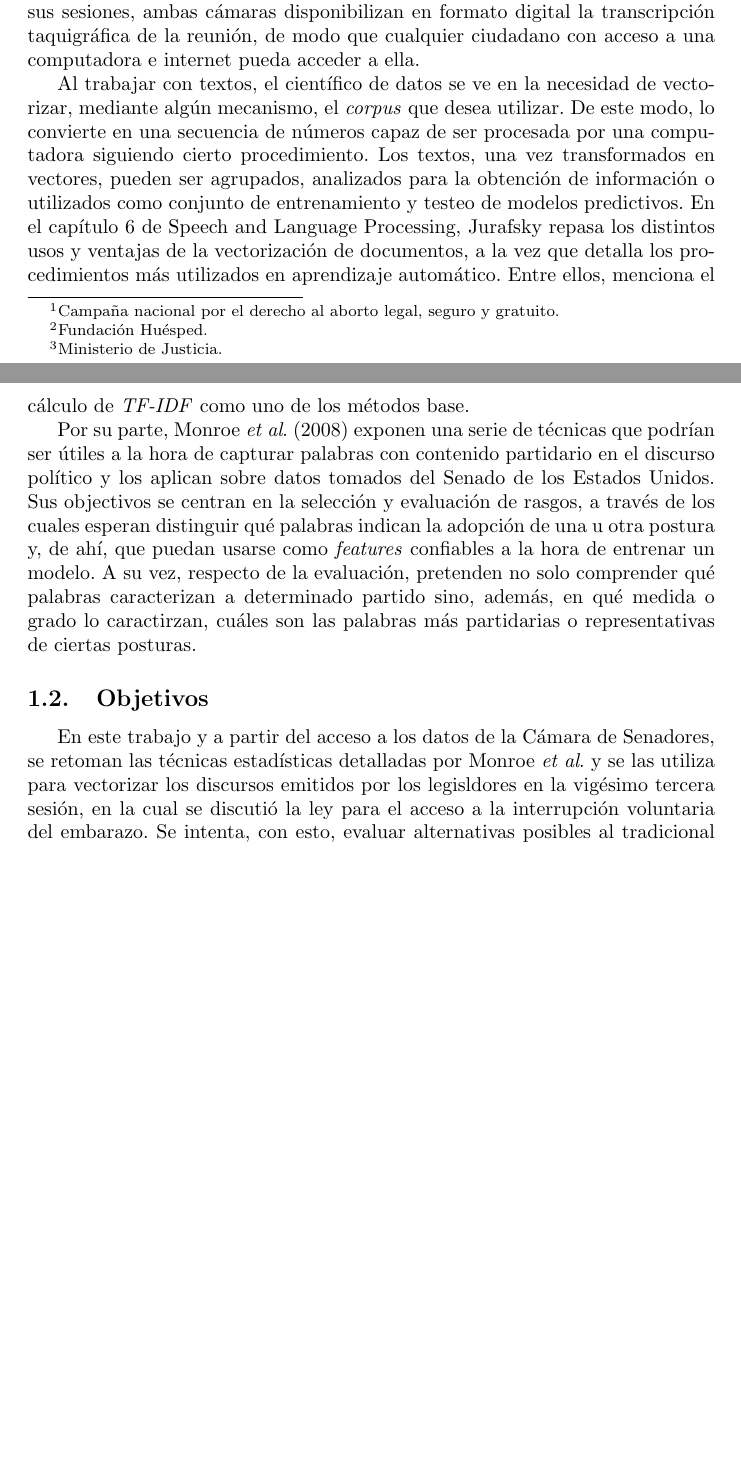
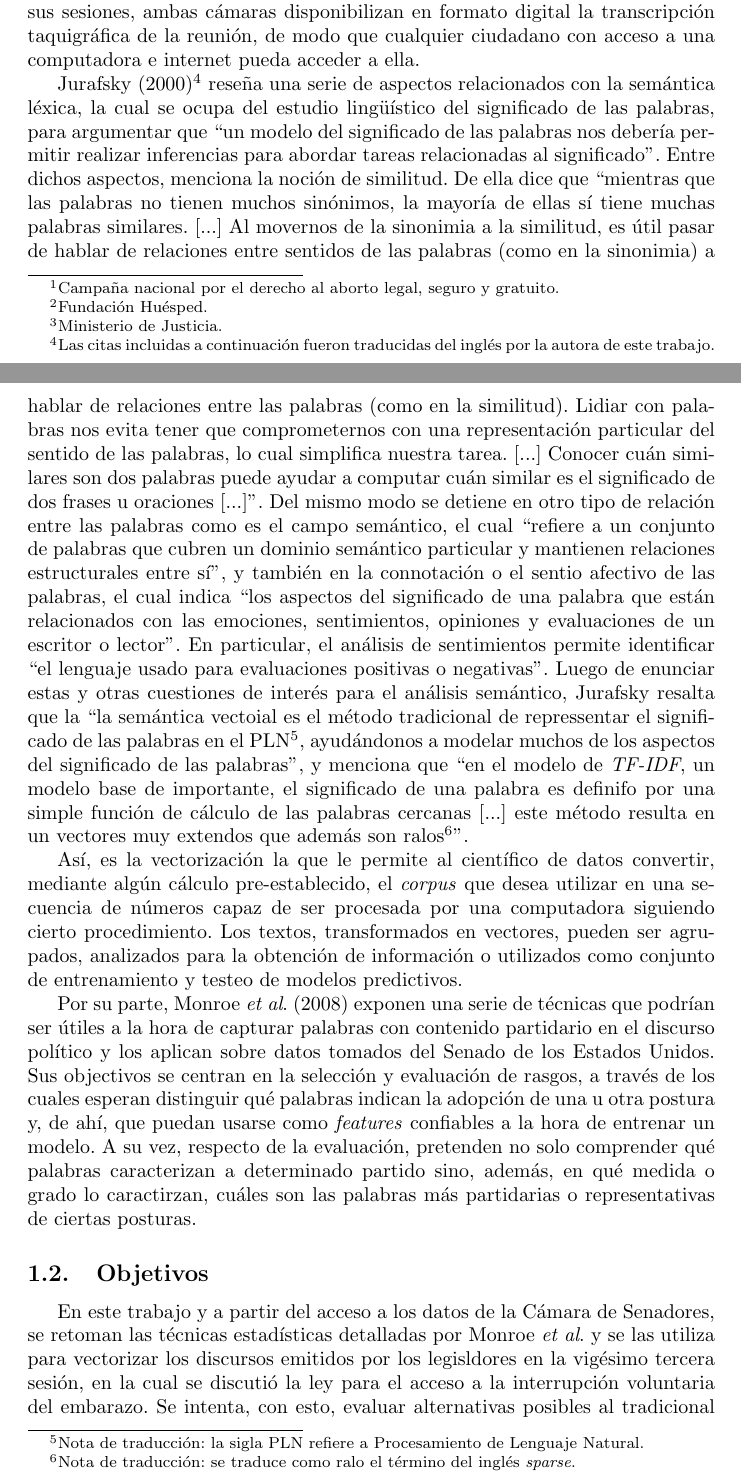
Before and after one commit to macfernandez/eddc-specialization-project, a LaTeX paper (doc/main.tex, which reads doc/sections/intro/background.tex): two parts of pages 4 and 5 of 28, joined at a grey line, cut so that both start at the same text, the shorter picture padded with empty space. Compiled offline with pdfLaTeX.

Commit message:
refactor jurafsky reference

```diff
--- a/doc/sections/intro/background.tex
+++ b/doc/sections/intro/background.tex
@@ -33,18 +33,46 @@ Luego de sus sesiones, ambas c\'amaras disponibilizan en formato digital la
 transcripci\'on taquigr\'afica de la reuni\'on, de modo que cualquier ciudadano con
 acceso a una computadora e internet pueda acceder a ella.
 \par
-Al trabajar con textos, el cient\'ifico de datos se ve en la necesidad
-de vectorizar, mediante alg\'un mecanismo, el \textit{corpus} que desea
-utilizar.
-De este modo, lo convierte en una secuencia de n\'umeros capaz de ser
+\cite{jurafsky2000speech}\footnote{
+Las citas incluidas a continuaci\'on fueron traducidas del ingl\'es por
+la autora de este trabajo.}
+reseña una serie de aspectos relacionados con la semántica léxica, la cual se ocupa
+del estudio lingü\'istico del significado de las palabras, para argumentar que
+``un modelo del significado de las palabras nos debería permitir realizar inferencias
+para abordar tareas relacionadas al significado''. Entre dichos aspectos, menciona
+la noción de similitud. De ella dice que ``mientras que las palabras no tienen muchos
+sin\'onimos, la mayoría de ellas s\'i tiene muchas palabras similares. [...]
+Al movernos de la sinonimia a la similitud, es \'util pasar de hablar de relaciones
+entre sentidos de las palabras (como en la sinonimia) a hablar de relaciones entre las
+palabras (como en la similitud). Lidiar con palabras nos evita tener que comprometernos
+con una representaci\'on particular del sentido de las palabras, lo cual simplifica
+nuestra tarea. [...] Conocer cuán similares son dos palabras puede ayudar a computar
+cuán similar es el significado de dos frases u oraciones [...]''. Del mismo modo
+se detiene en otro tipo de relaci\'on entre las palabras como es el campo
+sem\'antico, el cual ``refiere a un conjunto de palabras que cubren un dominio
+sem\'antico particular y mantienen relaciones estructurales entre s\'i'', y también en
+la connotación o el sentio afectivo de las palabras, el cual indica ``los
+aspectos del significado de una palabra que est\'an relacionados con las emociones,
+sentimientos, opiniones y evaluaciones de un escritor o lector''. En particular,
+el an\'alisis de sentimientos permite identificar ``el lenguaje usado para evaluaciones
+positivas o negativas''. Luego de enunciar estas y otras cuestiones de interés para
+el an\'alisis sem\'antico, Jurafsky resalta que la ``la semántica vectoial es el método
+tradicional de repressentar el significado de las palabras en el PLN\footnote{Nota de
+traducci\'on: la sigla PLN refiere a Procesamiento de Lenguaje Natural.}, ayud\'andonos
+a modelar muchos de los aspectos del significado de las palabras'', y menciona que
+``en el modelo de \textit{TF-IDF}, un modelo base de importante, el significado
+de una palabra es definifo por una simple funci\'on de c\'alculo de las palabras
+cercanas [...] este m\'etodo resulta en un vectores muy extendos que adem\'as
+son ralos\footnote{Nota de traducci\'on: se traduce como ralo el t\'ermino del ingl\'es
+\textit{sparse}.}''.
+\par
+As\'i, es la vectorizaci\'on la que le permite al cient\'ifico de datos convertir,
+mediante alg\'un c\'alculo pre-establecido, el \textit{corpus} que desea
+utilizar en una secuencia de n\'umeros capaz de ser
 procesada por una computadora siguiendo cierto procedimiento.
-Los textos, una vez transformados en vectores, pueden ser agrupados,
+Los textos, transformados en vectores, pueden ser agrupados,
 analizados para la obtenci\'on de informaci\'on o utilizados
 como conjunto de entrenamiento y testeo de modelos predictivos.
-En el cap\'itulo 6 de \usebibentry{jurafsky2000speech}{title}, Jurafsky
-repasa los distintos usos y ventajas de la vectorizaci\'on de documentos, a la vez
-que detalla los procedimientos m\'as utilizados en aprendizaje autom\'atico. Entre ellos,
-menciona el c\'alculo de \textit{TF-IDF} como uno de los m\'etodos base.
 \par
 Por su parte, \cite{monroe2008fightin} exponen una serie de t\'ecnicas
 que podr\'ian ser \'utiles a la hora de capturar palabras con contenido partidario
```
Also changed, not shown: doc/bibliography.bib (+1 -1 lines).
